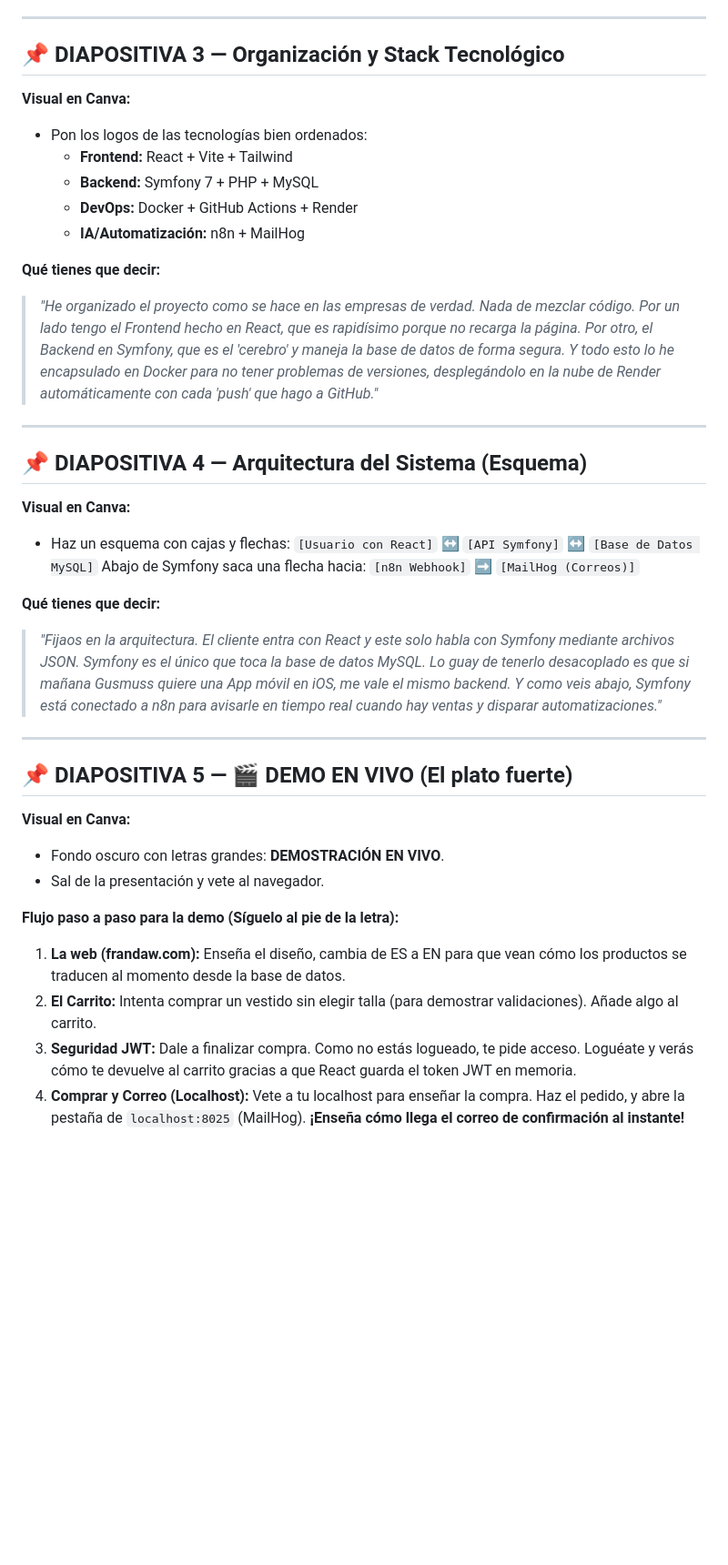
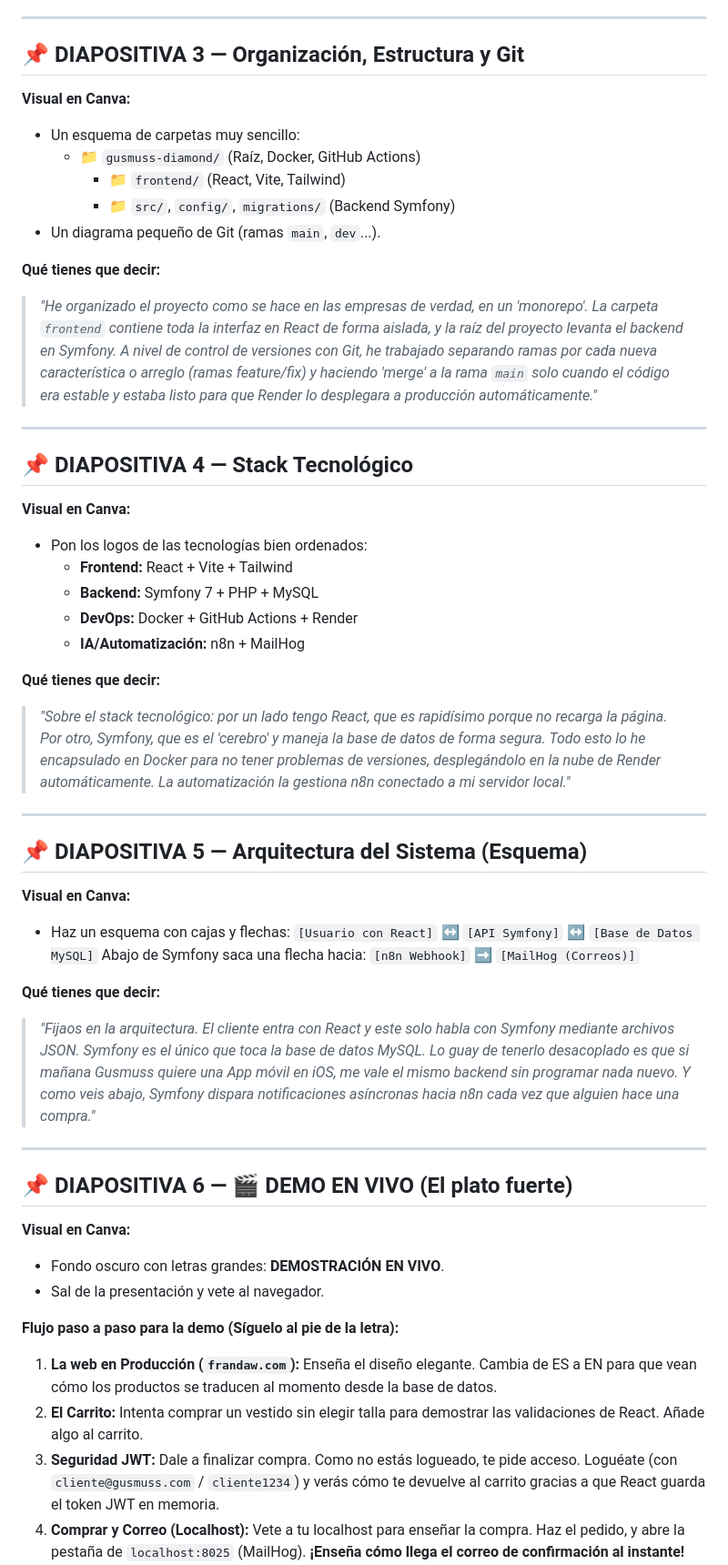
Before and after one commit to FranJJL05/gusmuss-diamond, a Markdown page: PRESENTACION_DEFENSA.md, the part around one of its changes. Shown at 91% size. GitHub-like rendering; blank space fills up the shorter version.

```diff
--- a/PRESENTACION_DEFENSA.md
+++ b/PRESENTACION_DEFENSA.md
@@ -33,7 +33,21 @@
 
 ---
 
-## 📌 DIAPOSITIVA 3 — Organización y Stack Tecnológico
+## 📌 DIAPOSITIVA 3 — Organización, Estructura y Git
+
+**Visual en Canva:**
+- Un esquema de carpetas muy sencillo:
+  - 📁 `gusmuss-diamond/` (Raíz, Docker, GitHub Actions)
+    - 📁 `frontend/` (React, Vite, Tailwind)
+    - 📁 `src/`, `config/`, `migrations/` (Backend Symfony)
+- Un diagrama pequeño de Git (ramas `main`, `dev`...).
+
+**Qué tienes que decir:**
+> *"He organizado el proyecto como se hace en las empresas de verdad, en un 'monorepo'. La carpeta `frontend` contiene toda la interfaz en React de forma aislada, y la raíz del proyecto levanta el backend en Symfony. A nivel de control de versiones con Git, he trabajado separando ramas por cada nueva característica o arreglo (ramas feature/fix) y haciendo 'merge' a la rama `main` solo cuando el código era estable y estaba listo para que Render lo desplegara a producción automáticamente."*
+
+---
+
+## 📌 DIAPOSITIVA 4 — Stack Tecnológico
 
 **Visual en Canva:**
 - Pon los logos de las tecnologías bien ordenados:
@@ -43,11 +57,11 @@
   - **IA/Automatización:** n8n + MailHog
 
 **Qué tienes que decir:**
-> *"He organizado el proyecto como se hace en las empresas de verdad. Nada de mezclar código. Por un lado tengo el Frontend hecho en React, que es rapidísimo porque no recarga la página. Por otro, el Backend en Symfony, que es el 'cerebro' y maneja la base de datos de forma segura. Y todo esto lo he encapsulado en Docker para no tener problemas de versiones, desplegándolo en la nube de Render automáticamente con cada 'push' que hago a GitHub."*
+> *"Sobre el stack tecnológico: por un lado tengo React, que es rapidísimo porque no recarga la página. Por otro, Symfony, que es el 'cerebro' y maneja la base de datos de forma segura. Todo esto lo he encapsulado en Docker para no tener problemas de versiones, desplegándolo en la nube de Render automáticamente. La automatización la gestiona n8n conectado a mi servidor local."*
 
 ---
 
-## 📌 DIAPOSITIVA 4 — Arquitectura del Sistema (Esquema)
+## 📌 DIAPOSITIVA 5 — Arquitectura del Sistema (Esquema)
 
 **Visual en Canva:**
 - Haz un esquema con cajas y flechas:
@@ -56,18 +70,18 @@ Abajo de Symfony saca una flecha hacia:
 `[n8n Webhook]` ➡️ `[MailHog (Correos)]`
 
 **Qué tienes que decir:**
-> *"Fijaos en la arquitectura. El cliente entra con React y este solo habla con Symfony mediante archivos JSON. Symfony es el único que toca la base de datos MySQL. Lo guay de tenerlo desacoplado es que si mañana Gusmuss quiere una App móvil en iOS, me vale el mismo backend. Y como veis abajo, Symfony está conectado a n8n para avisarle en tiempo real cuando hay ventas y disparar automatizaciones."*
+> *"Fijaos en la arquitectura. El cliente entra con React y este solo habla con Symfony mediante archivos JSON. Symfony es el único que toca la base de datos MySQL. Lo guay de tenerlo desacoplado es que si mañana Gusmuss quiere una App móvil en iOS, me vale el mismo backend sin programar nada nuevo. Y como veis abajo, Symfony dispara notificaciones asíncronas hacia n8n cada vez que alguien hace una compra."*
 
 ---
 
-## 📌 DIAPOSITIVA 5 — 🎬 DEMO EN VIVO (El plato fuerte)
+## 📌 DIAPOSITIVA 6 — 🎬 DEMO EN VIVO (El plato fuerte)
 
 **Visual en Canva:**
 - Fondo oscuro con letras grandes: **DEMOSTRACIÓN EN VIVO**.
 - Sal de la presentación y vete al navegador.
 
 **Flujo paso a paso para la demo (Síguelo al pie de la letra):**
-1. **La web (frandaw.com):** Enseña el diseño, cambia de ES a EN para que vean cómo los productos se traducen al momento desde la base de datos.
-2. **El Carrito:** Intenta comprar un vestido sin elegir talla (para demostrar validaciones). Añade algo al carrito.
-3. **Seguridad JWT:** Dale a finalizar compra. Como no estás logueado, te pide acceso. Loguéate y verás cómo te devuelve al carrito gracias a que React guarda el token JWT en memoria.
+1. **La web en Producción (`frandaw.com`):** Enseña el diseño elegante. Cambia de ES a EN para que vean cómo los productos se traducen al momento desde la base de datos.
+2. **El Carrito:** Intenta comprar un vestido sin elegir talla para demostrar las validaciones de React. Añade algo al carrito.
+3. **Seguridad JWT:** Dale a finalizar compra. Como no estás logueado, te pide acceso. Loguéate (con `cliente@gusmuss.com` / `cliente1234`) y verás cómo te devuelve al carrito gracias a que React guarda el token JWT en memoria.
 4. **Comprar y Correo (Localhost):** Vete a tu localhost para enseñar la compra. Haz el pedido, y abre la pestaña de `localhost:8025` (MailHog). **¡Enseña cómo llega el correo de confirmación al instante!**
```
Also changed, not shown: other parts of PRESENTACION_DEFENSA.md (+17 -12 lines).
